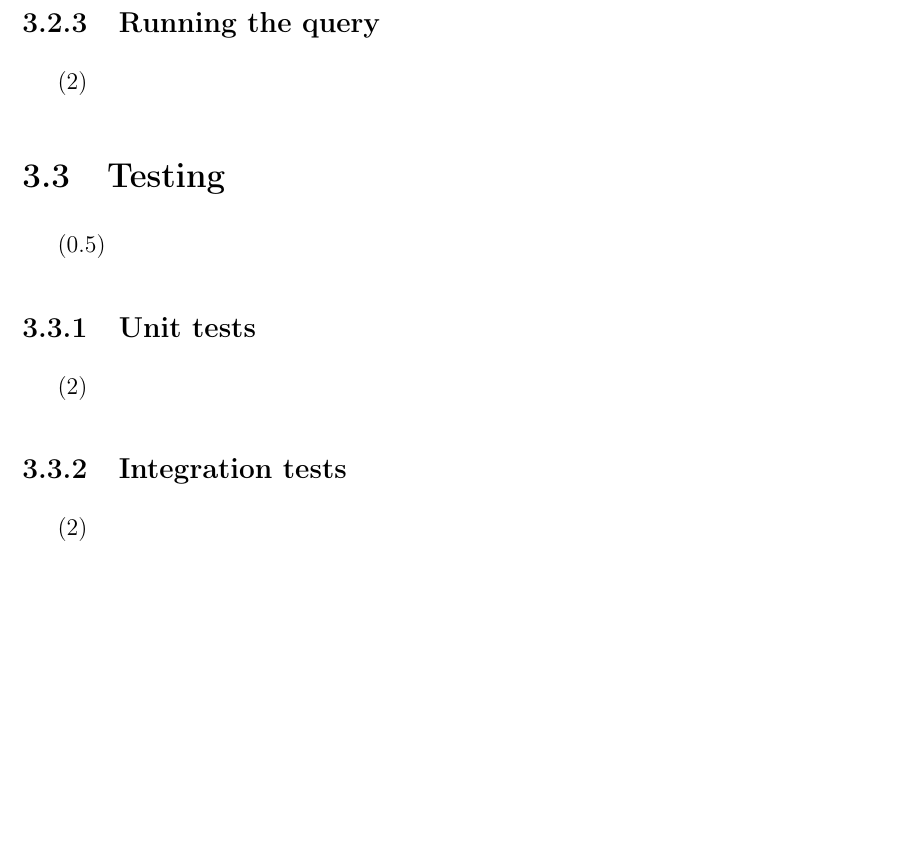
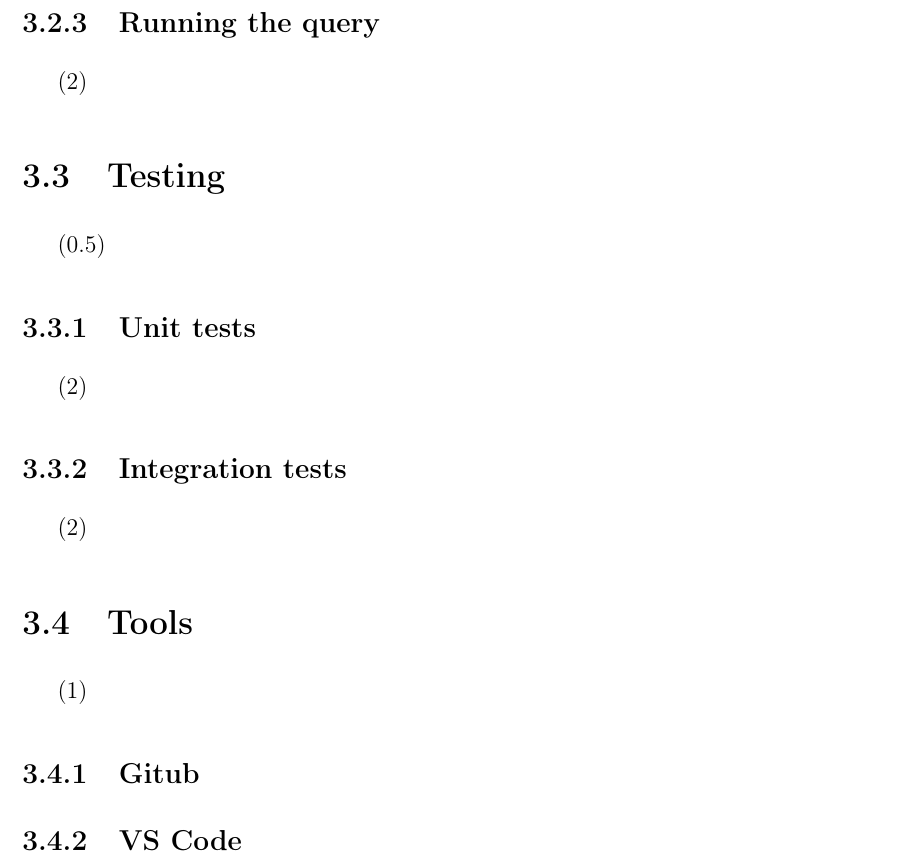
Before and after one commit to imdonix/git-qtk, a LaTeX thesis (thesis/thesis_en.tex, which reads thesis/en/impl.tex): part of page 21 of 28, cut so that both start at the same text, the shorter picture padded with empty space. Compiled offline with pdfLaTeX.

Commit message:
added tools

```diff
--- a/thesis/en/impl.tex
+++ b/thesis/en/impl.tex
@@ -42,3 +42,11 @@ breadth-first search (2)
 \subsection{Integration tests}
 
 (2)
+
+\section{Tools}
+
+(1)
+
+\subsection{Gitub}
+
+\subsection{VS Code}
```
